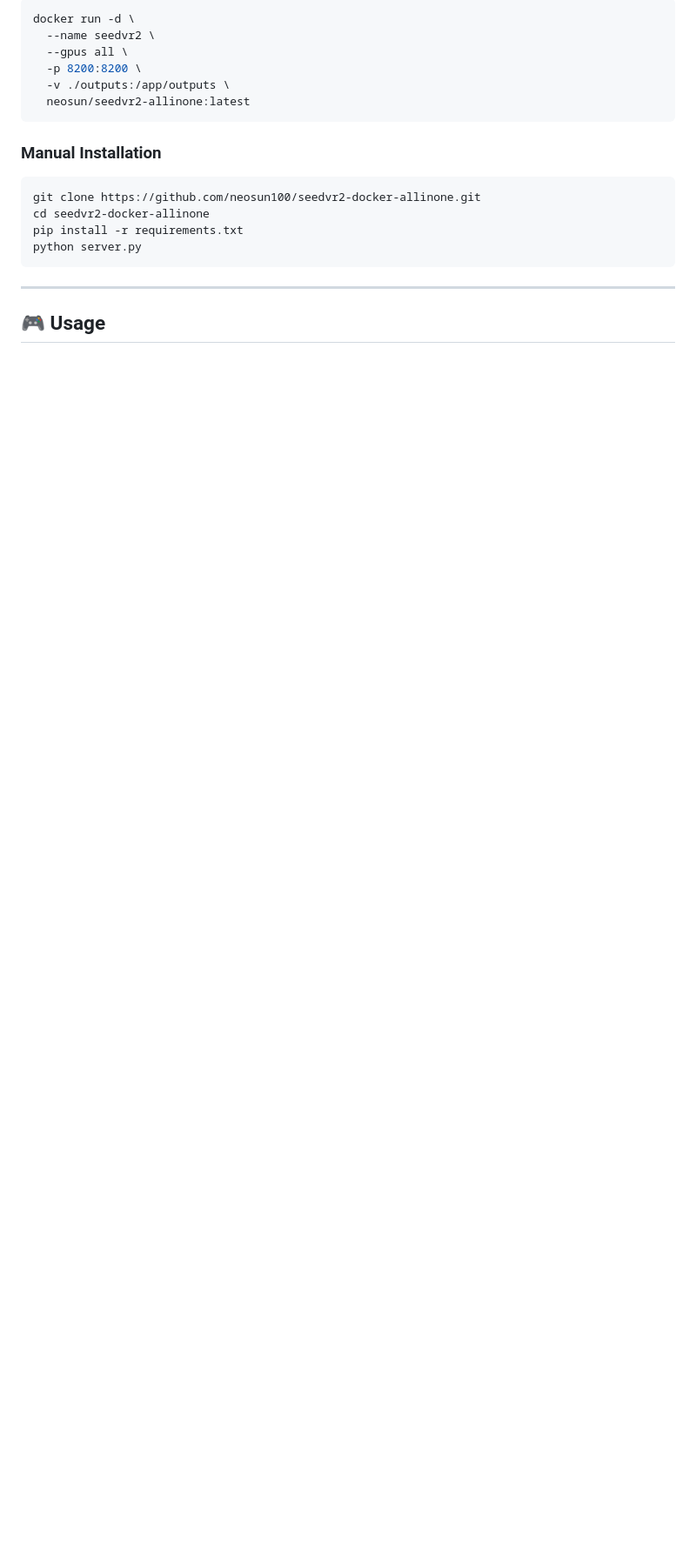
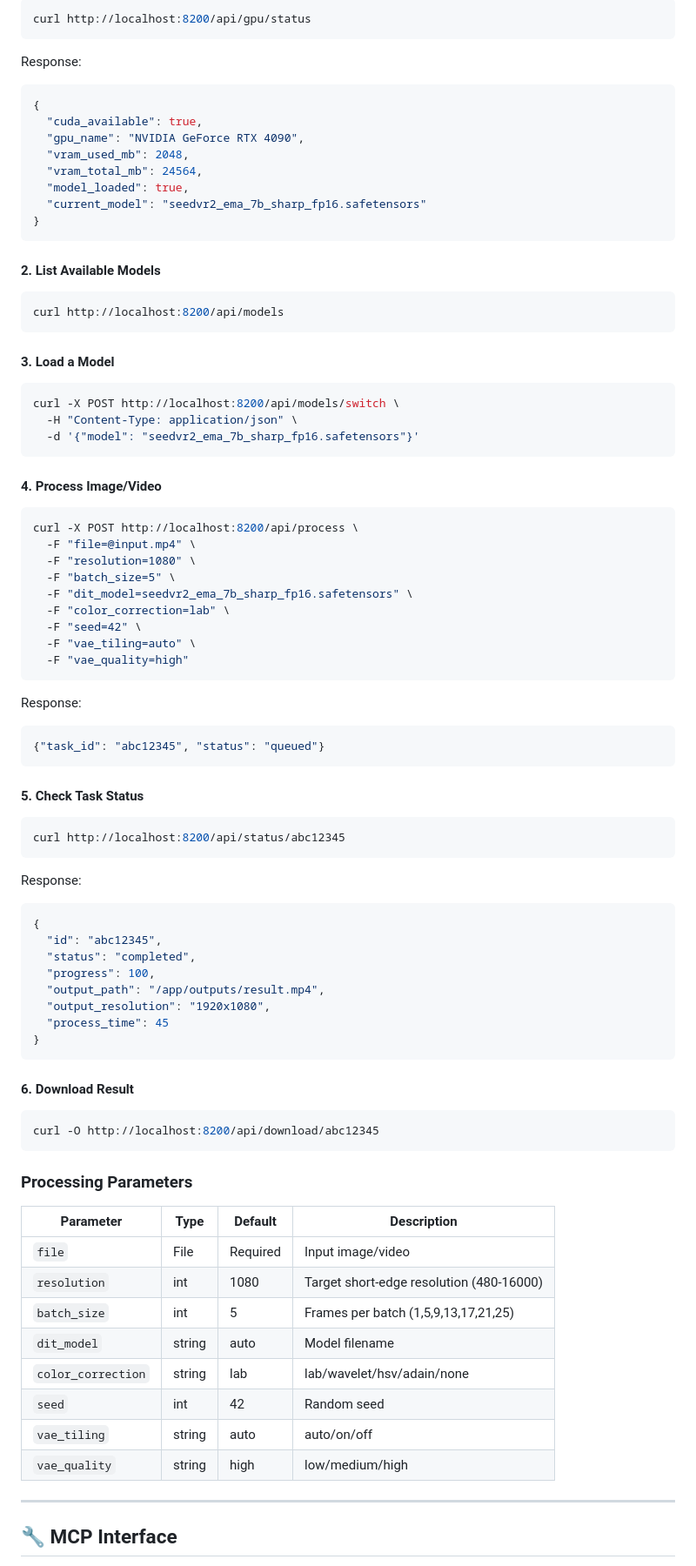
Before and after one commit to neosun100/seedvr2-docker-allinone, a Markdown page: README.md, the part around the change printed below. Shown: that part at 87% size. Drawn GitHub-style; blank space fills up the shorter version.

Commit message:
docs: Complete README with full API documentation and larger screenshot

````diff
--- a/README.md
+++ b/README.md
@@ -81,22 +88,82 @@ Then open: **http://localhost:8200**
 ```bash
-docker run -d \
-  --name seedvr2 \
-  --gpus all \
-  -p 8200:8200 \
-  -v ./outputs:/app/outputs \
-  neosun/seedvr2-allinone:latest
+curl http://localhost:8200/api/gpu/status
+```
+Response:
+```json
+{
+  "cuda_available": true,
+  "gpu_name": "NVIDIA GeForce RTX 4090",
+  "vram_used_mb": 2048,
+  "vram_total_mb": 24564,
+  "model_loaded": true,
+  "current_model": "seedvr2_ema_7b_sharp_fp16.safetensors"
+}
 ```
 
-### Manual Installation
+#### 2. List Available Models
+```bash
+curl http://localhost:8200/api/models
+```
 
+#### 3. Load a Model
 ```bash
-git clone https://github.com/neosun100/seedvr2-docker-allinone.git
-cd seedvr2-docker-allinone
-pip install -r requirements.txt
-python server.py
+curl -X POST http://localhost:8200/api/models/switch \
+  -H "Content-Type: application/json" \
+  -d '{"model": "seedvr2_ema_7b_sharp_fp16.safetensors"}'
 ```
+
+#### 4. Process Image/Video
+```bash
+curl -X POST http://localhost:8200/api/process \
+  -F "file=@input.mp4" \
+  -F "resolution=1080" \
+  -F "batch_size=5" \
+  -F "dit_model=seedvr2_ema_7b_sharp_fp16.safetensors" \
+  -F "color_correction=lab" \
+  -F "seed=42" \
+  -F "vae_tiling=auto" \
+  -F "vae_quality=high"
+```
+Response:
+```json
+{"task_id": "abc12345", "status": "queued"}
+```
+
+#### 5. Check Task Status
+```bash
+curl http://localhost:8200/api/status/abc12345
+```
+Response:
+```json
+{
+  "id": "abc12345",
+  "status": "completed",
+  "progress": 100,
+  "output_path": "/app/outputs/result.mp4",
+  "output_resolution": "1920x1080",
+  "process_time": 45
+}
+```
+
+#### 6. Download Result
+```bash
+curl -O http://localhost:8200/api/download/abc12345
+```
+
+### Processing Parameters
+
+| Parameter | Type | Default | Description |
+|-----------|------|---------|-------------|
+| `file` | File | Required | Input image/video |
+| `resolution` | int | 1080 | Target short-edge resolution (480-16000) |
+| `batch_size` | int | 5 | Frames per batch (1,5,9,13,17,21,25) |
+| `dit_model` | string | auto | Model filename |
+| `color_correction` | string | lab | lab/wavelet/hsv/adain/none |
+| `seed` | int | 42 | Random seed |
+| `vae_tiling` | string | auto | auto/on/off |
+| `vae_quality` | string | high | low/medium/high |
 
 ---
 
-## 🎮 Usage
+## 🔧 MCP Interface
 
````
Also changed, not shown: other parts of README.md (+73 -34 lines).
